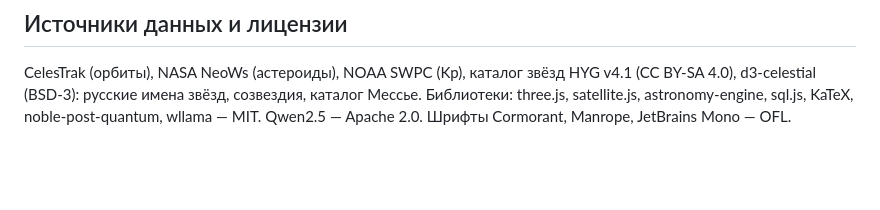
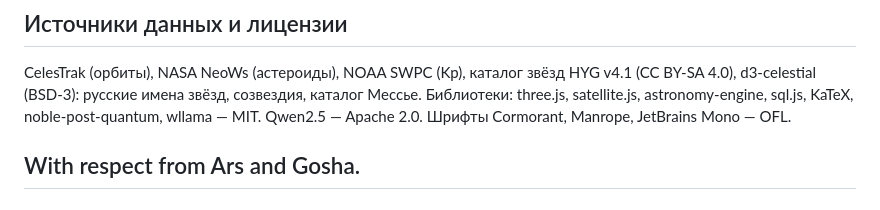
Before and after one commit to arsenjan12/Lexi-Space-Co., a Markdown page: README.md, the part around the change. Rendered like a GitHub page; blank space fills up the shorter version.

Commit message:
Add closing statement to README

```diff
--- a/README.md
+++ b/README.md
@@ -163,3 +163,5 @@ ai\.venv\Scripts\python ai/export_gguf.py         # GGUF Q5_K_M → site/models
 ## Источники данных и лицензии
 
 CelesTrak (орбиты), NASA NeoWs (астероиды), NOAA SWPC (Kp), каталог звёзд HYG v4.1 (CC BY-SA 4.0), d3-celestial (BSD-3): русские имена звёзд, созвездия, каталог Мессье. Библиотеки: three.js, satellite.js, astronomy-engine, sql.js, KaTeX, noble-post-quantum, wllama — MIT. Qwen2.5 — Apache 2.0. Шрифты Cormorant, Manrope, JetBrains Mono — OFL.
+
+## With respect from Ars and Gosha.
```
